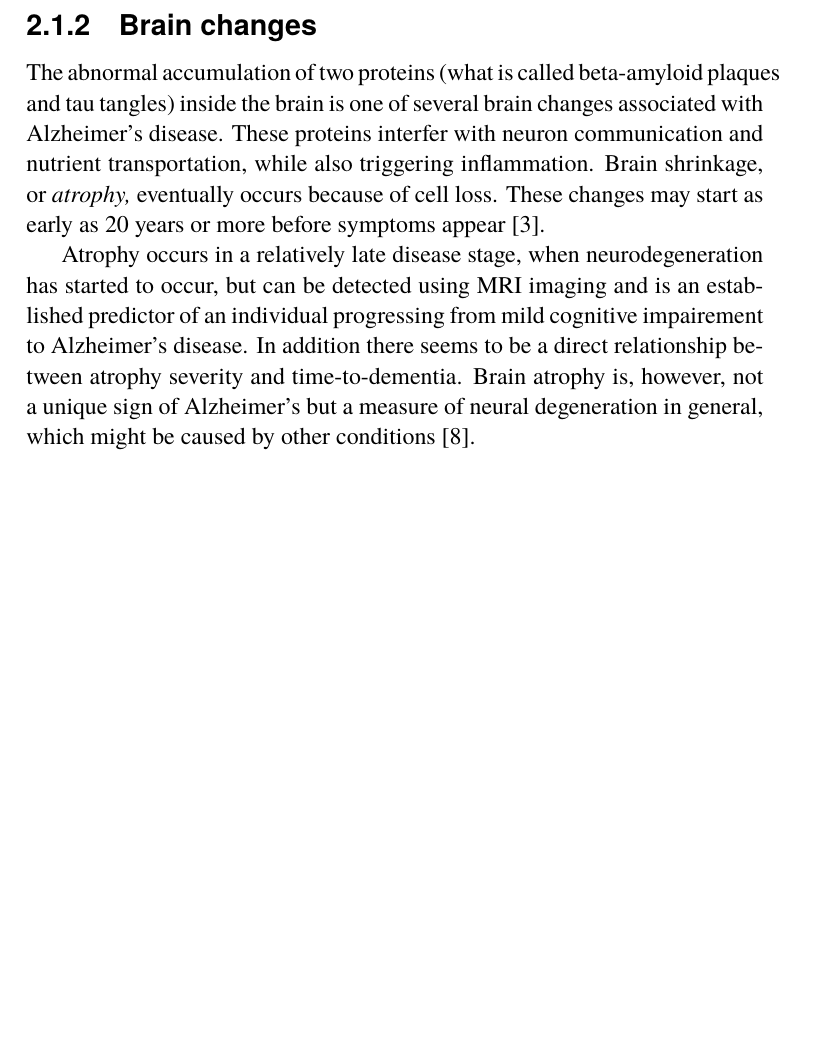
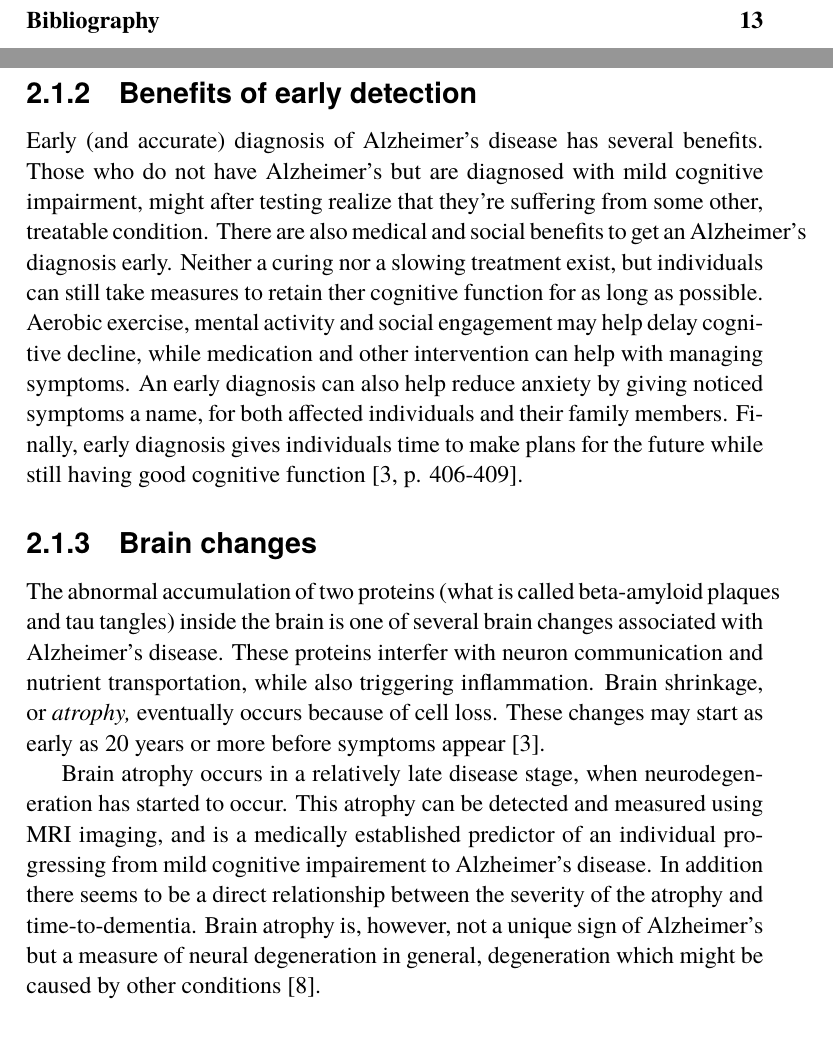
Before and after one commit to lundstig/kexjobb, a LaTeX thesis (report/main.tex): part of page 12 of 24 before the commit and two parts of pages 8 and 12 of 24 after it, the two joined at a grey line, cut at the place of the change, the shorter picture padded with empty space. Compiled offline with pdfLaTeX.

Commit message:
Slight wording change

```diff
--- a/report/main.tex
+++ b/report/main.tex
@@ -80,10 +80,13 @@ Early (and accurate) diagnosis of Alzheimer's disease has several benefits. Thos
 \subsection{Symptoms}
 Individuals with Alzheimer's disease can experience multiple and varying symptoms, which change over several years~\cite{factsfigures2018}.
 
+\subsection{Benefits of early detection}
+Early (and accurate) diagnosis of Alzheimer's disease has several benefits. Those who do not have Alzheimer's but are diagnosed with mild cognitive impairment, might after testing realize that they're suffering from some other, treatable condition. There are also medical and social benefits to get an Alzheimer's diagnosis early. Neither a curing nor a slowing treatment exist, but individuals can still take measures to retain ther cognitive function for as long as possible. Aerobic exercise, mental activity and social engagement may help delay cognitive decline, while medication and other intervention can help with managing symptoms. An early diagnosis can also help reduce anxiety by giving noticed symptoms a name, for both affected individuals and their family members. Finally, early diagnosis gives individuals time to make plans for the future while still having good cognitive function~\cite[p. 406-409]{factsfigures2018}.
+
 \subsection{Brain changes}
 The abnormal accumulation of two proteins (what is called beta-amyloid plaques and tau tangles) inside the brain is one of several brain changes associated with Alzheimer's disease. These proteins interfer with neuron communication and nutrient transportation, while also triggering inflammation. Brain shrinkage, or \textit{atrophy,} eventually occurs because of cell loss. These changes may start as early as 20 years or more before symptoms appear~\cite{factsfigures2018}.
 
-Atrophy occurs in a relatively late disease stage, when neurodegeneration has started to occur, but can be detected using MRI imaging and is an established predictor of an individual progressing from mild cognitive impairement to Alzheimer's disease. In addition there seems to be a direct relationship between atrophy severity and time-to-dementia. Brain atrophy is, however, not a unique sign of Alzheimer's but a measure of neural degeneration in general, which might be caused by other conditions~\cite{jack2010brain}.
+Brain atrophy occurs in a relatively late disease stage, when neurodegeneration has started to occur. This atrophy can be detected and measured using MRI imaging, and is a medically established predictor of an individual progressing from mild cognitive impairement to Alzheimer's disease. In addition there seems to be a direct relationship between the severity of the atrophy and time-to-dementia. Brain atrophy is, however, not a unique sign of Alzheimer's but a measure of neural degeneration in general, degeneration which might be caused by other conditions~\cite{jack2010brain}.
 
 \subsection{Clinical Dementia Rating}
 Clinical Dementia Rating (CDR) is a mesure of
```
